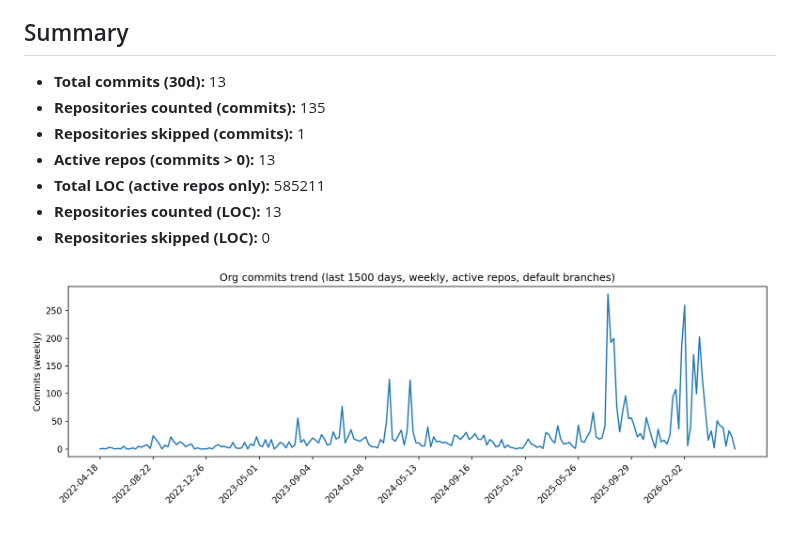
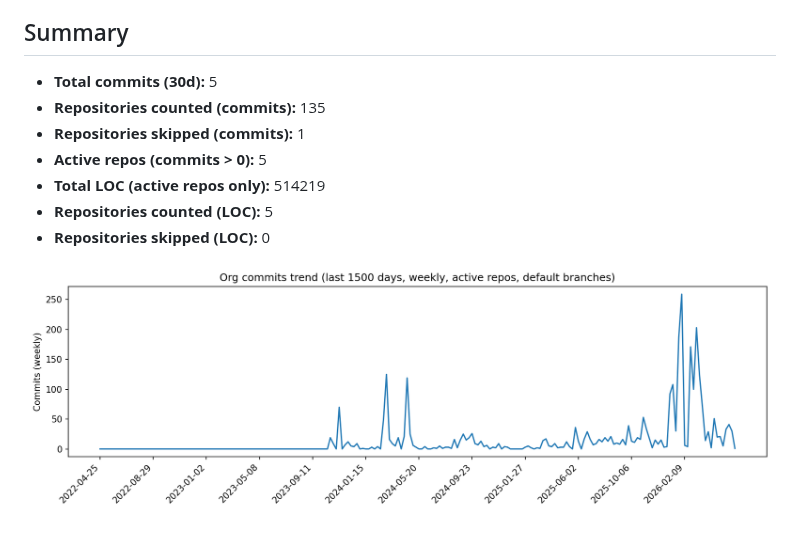
Before and after one commit to Ludo-MVP/stats, a Markdown page: commits.md, the part around one of its changes. GitHub-like rendering; pictures changed too: commits_1500d.png.

Commit message:
Update org commit insights (30d summary + LOC + 1500d chart)

```diff
--- a/commits.md
+++ b/commits.md
@@ -7,11 +7,11 @@
 
 ## Summary
-- **Total commits (30d):** 13
+- **Total commits (30d):** 5
 - **Repositories counted (commits):** 135
 - **Repositories skipped (commits):** 1
-- **Active repos (commits > 0):** 13
-- **Total LOC (active repos only):** 585211
-- **Repositories counted (LOC):** 13
+- **Active repos (commits > 0):** 5
+- **Total LOC (active repos only):** 514219
+- **Repositories counted (LOC):** 5
 - **Repositories skipped (LOC):** 0
 
 ![Org commits trend (last 1500 days)](commits_1500d.png)
```
Also changed, not shown: other parts of commits.md (+2 -2 lines).
